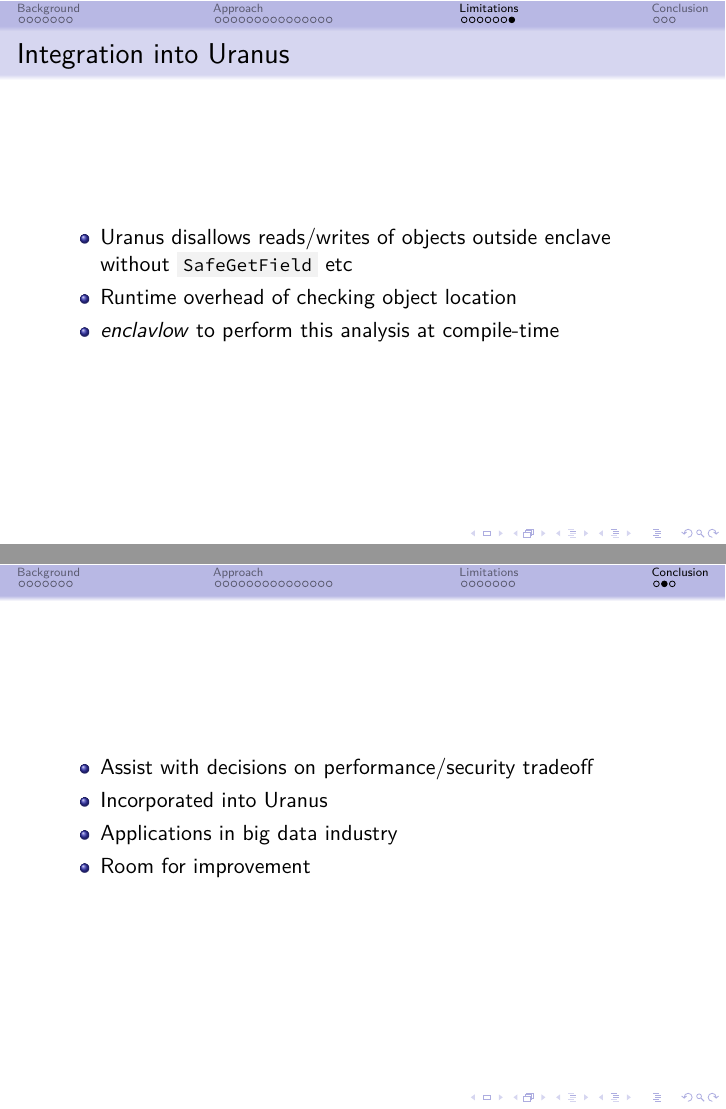
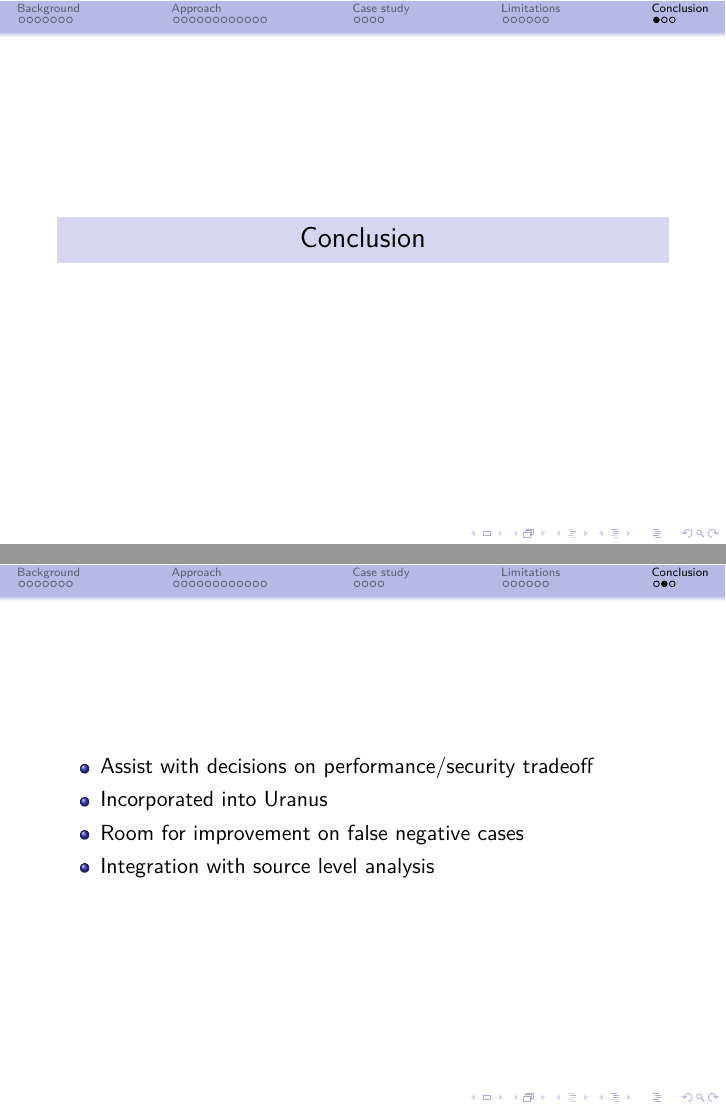
Before and after one commit to SOF3/enclavlow, LaTeX slides (docs/prst.tex): pages 31 and 33 of 34 before the commit and pages 32 and 33 of 34 after it, joined at a grey line. Compiled offline with XeLaTeX.

Commit message:
Docs update

```diff
--- a/docs/prst.tex
+++ b/docs/prst.tex
@@ -375,4 +391,5 @@
 
+\section{Case study}
 
 \begin{frame}[fragile, t]
   \frametitle{Case study: Branching (tableswitch)}
@@ -585,23 +584,13 @@
   \end{itemize}
 \end{frame}
 
-\begin{frame}
-  \frametitle{Integration into Uranus}
-  \begin{itemize}
-    \item Uranus disallows reads/writes of objects outside enclave
-      without \code{SafeGetField} etc
-    \item Runtime overhead of checking object location
-    \item \textit{enclavlow} to perform this analysis at compile-time
-  \end{itemize}
-\end{frame}
-
 \section{Conclusion}
 \begin{frame}
   \begin{itemize}
     \item Assist with decisions on performance/security tradeoff
     \item Incorporated into Uranus
-    \item Applications in big data industry
-    \item Room for improvement
+    \item Room for improvement on false negative cases
+    \item Integration with source level analysis
   \end{itemize}
 \end{frame}
 
```
Also changed, not shown: docs/prst.pdf, docs/report.pdf, docs/prst.tex (46 more changed lines).
